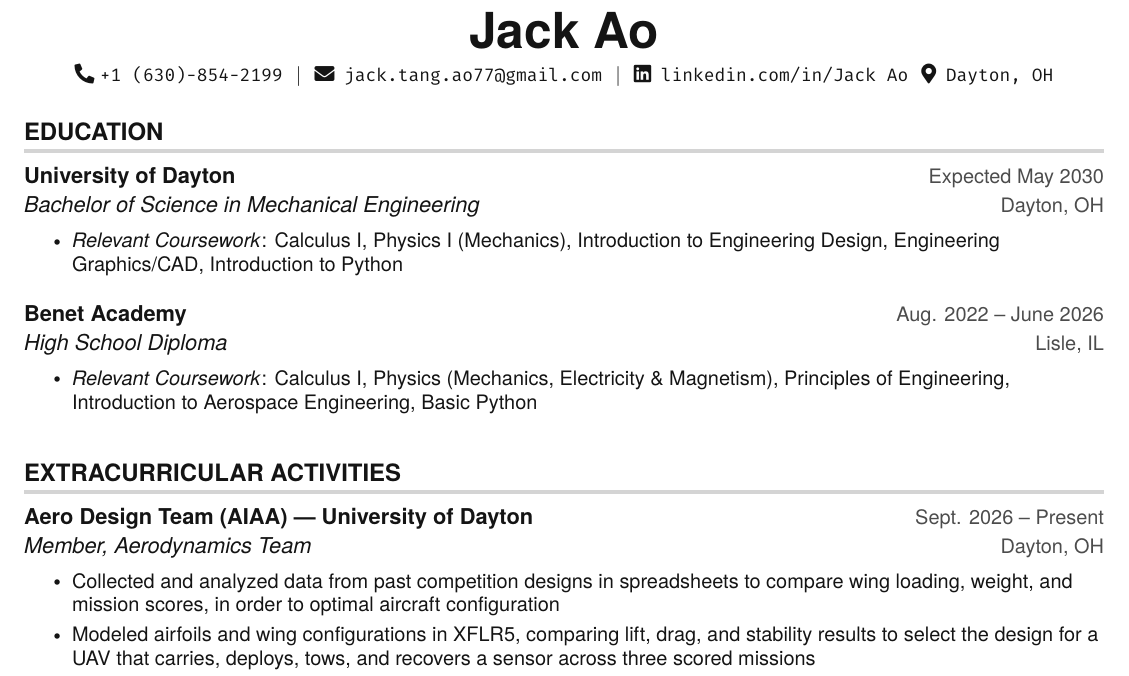
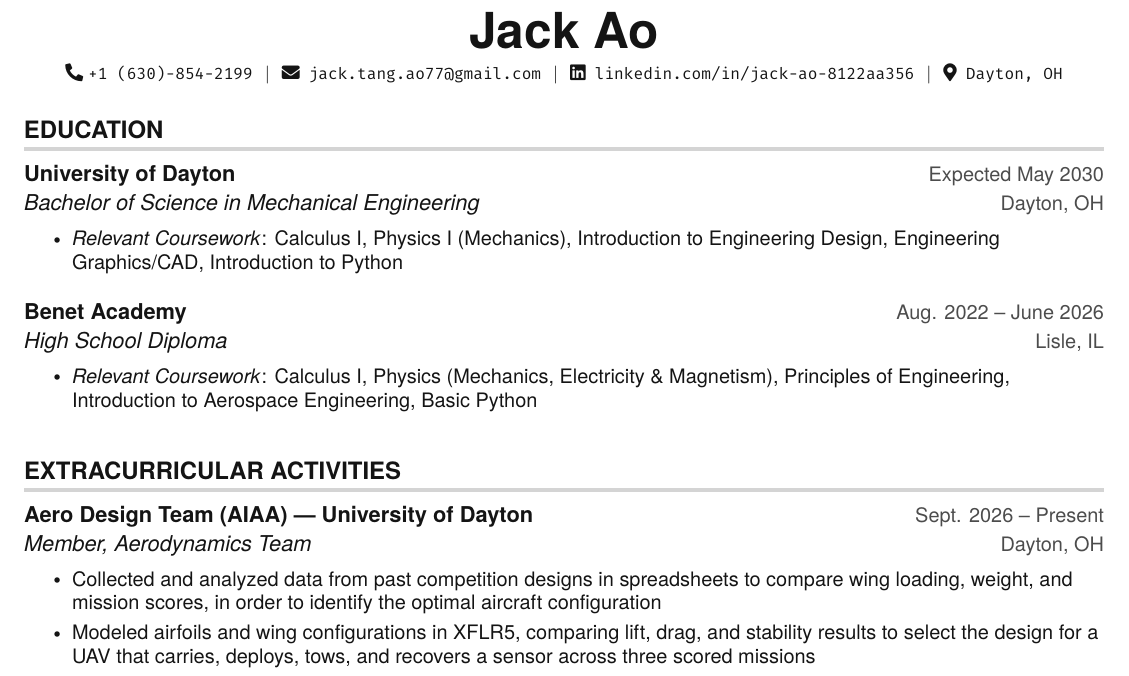
Before and after one commit to William-Ao/jack-ao-resume, a LaTeX CV (resume.tex): part of the page, cut so that both start at the same text. Compiled offline with pdfLaTeX.

Commit message:
Fix resume wording, LinkedIn link text, and header separator
- Complete the first Aero Design bullet ("identify the optimal ...")
- Show the real LinkedIn URL as the link text
- Add the missing separator before the location
- Shrink the contact line so it stays on one line

Co-Authored-By: Claude Opus 5.5 <noreply@anthropic.com>
Claude-Session: https://claude.ai/code/session_01A8aS55fhtMoPy6c3AGBjAv

```diff
--- a/resume.tex
+++ b/resume.tex
@@ -127,9 +127,9 @@
 %----------HEADING----------
 \begin{center}
     \textbf{\Huge Jack Ao} \\ \vspace{5pt}
-    \small \faPhone* \texttt{+1 (630)-854-2199} \hspace{1pt} $|$
+    \footnotesize \faPhone* \texttt{+1 (630)-854-2199} \hspace{1pt} $|$
     \hspace{1pt} \faEnvelope \hspace{2pt} \texttt{jack.tang.ao77@gmail.com} \hspace{1pt} $|$
-     \hspace{1pt} \faLinkedin \hspace{2pt} \href{https://www.linkedin.com/in/jack-ao-8122aa356/}{\texttt{linkedin.com/in/Jack Ao}}
+     \hspace{1pt} \faLinkedin \hspace{2pt} \href{https://www.linkedin.com/in/jack-ao-8122aa356/}{\texttt{linkedin.com/in/jack-ao-8122aa356}} \hspace{1pt} $|$
     \hspace{1pt} \faMapMarker* \hspace{2pt}\texttt{Dayton, OH}
     \\ \vspace{-3pt}
 \end{center}
@@ -157,7 +157,7 @@
     \resumeSubheading
     {Aero Design Team (AIAA) --- University of Dayton}{Sept. 2026 -- Present}{Member, Aerodynamics Team}{Dayton, OH}
         \resumeItemListStart
-            \resumeItem{Collected and analyzed data from past competition designs in spreadsheets to compare wing loading, weight, and mission scores, in order to optimal aircraft configuration}
+            \resumeItem{Collected and analyzed data from past competition designs in spreadsheets to compare wing loading, weight, and mission scores, in order to identify the optimal aircraft configuration}
             \resumeItem{Modeled airfoils and wing configurations in XFLR5, comparing lift, drag, and stability results to select the design for a UAV that carries, deploys, tows, and recovers a sensor across three scored missions}
             \resumeItem{Collaborated with the structural design team, sharing aerodynamic results and iterating wing geometry against weight and strength constraints so the design stayed both efficient and buildable}
             \resumeItem{Support the surveillance missions by deploying the towed sensor in flight, holding a stable tow at altitude, and recovering it cleanly before landing}
```
Also changed, not shown: resume.pdf.
